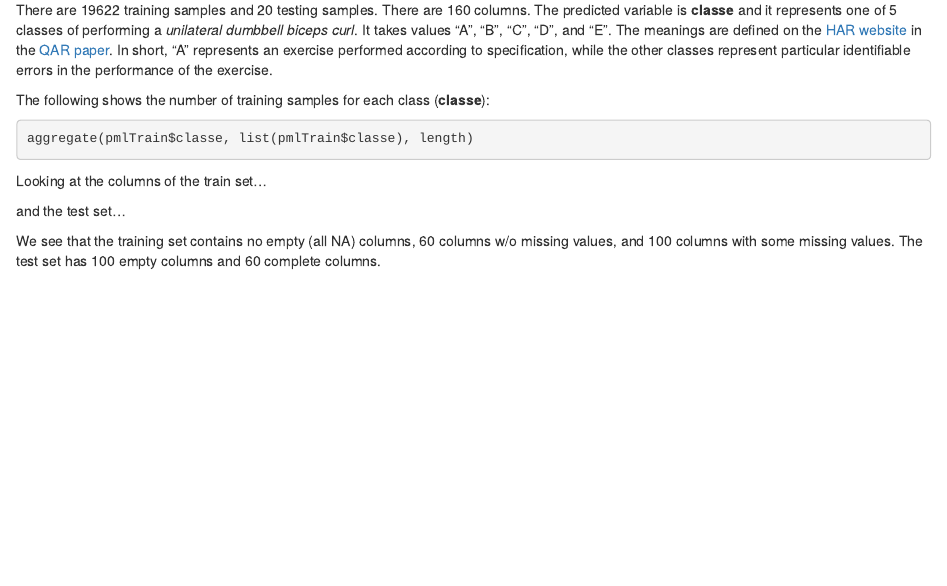
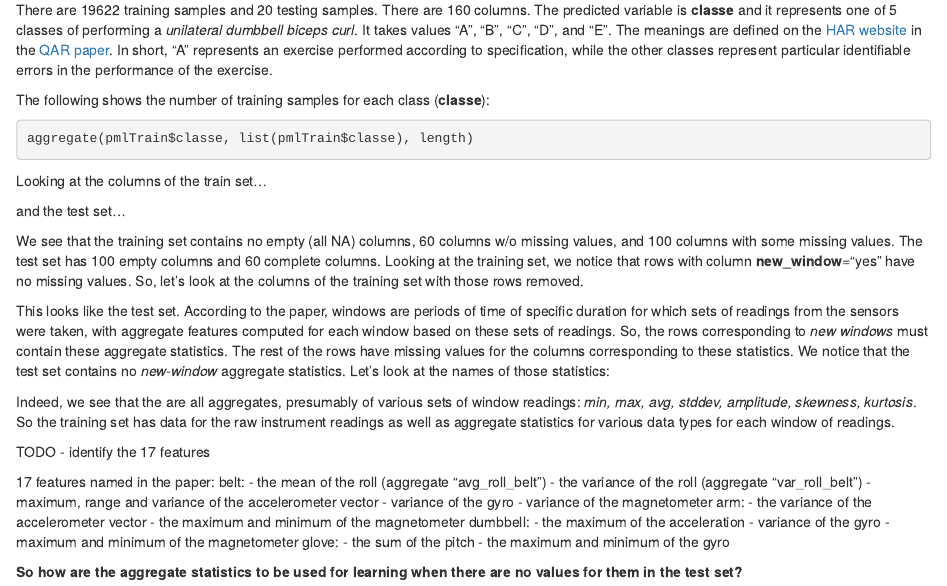
Before and after one commit to ivogeorg/R, an R Markdown document (data-science-specialization/datasci-8-practical-machine-learning/project/digital-exercise.Rmd): the page in a window 1100 px wide, from 420 px down. Rendered offline with R 4.5, knitr and Pandoc, with nearby package versions; the code chunks are not run, so their results and figures are left out.

Commit message:
plm 17 features

````diff
--- a/data-science-specialization/datasci-8-practical-machine-learning/project/digital-exercise.Rmd
+++ b/data-science-specialization/datasci-8-practical-machine-learning/project/digital-exercise.Rmd
@@ -57,4 +57,45 @@ names(cols) <- c("All NA", "No NA", "Some NA")
 cols
 ```
 
-We see that the training set contains no empty (all NA) columns, 60 columns w/o missing values, and 100 columns with some missing values. The test set has 100 empty columns and 60 complete columns.
+We see that the training set contains no empty (all NA) columns, 60 columns w/o missing values, and 100 columns with some missing values. The test set has 100 empty columns and 60 complete columns. Looking at the training set, we notice that rows with column **new_window**="yes" have no missing values. So, let's look at the columns of the training set with those rows removed.
+
+```{r explore-5, echo=FALSE}
+trainSet <- pmlTrain[pmlTrain$new_window!="yes",]
+trainAllNA <- sum(sapply(trainSet, function(x) all(is.na(x))))
+trainNoNA <- sum(sapply(trainSet, function(x) all(!is.na(x))))
+trainSomeNA <- sum(sapply(trainSet, function(x) !all(!is.na(x))))
+cols <- c(trainAllNA, trainNoNA, trainSomeNA)
+names(cols) <- c("All NA", "No NA", "Some NA")
+cols
+```
+
+This looks like the test set. According to the paper, windows are periods of time of specific duration for which sets of readings from the sensors were taken, with aggregate features computed for each window based on these sets of readings. So, the rows corresponding to _new windows_ must contain these aggregate statistics. The rest of the rows have missing values for the columns corresponding to these statistics. We notice that the test set contains no _new-window_ aggregate statistics. Let's look at the names of those statistics:
+
+```{r explore-6, echo=FALSE}
+names(pmlTest)[sapply(pmlTest, function(x) all(is.na(x)))]
+```
+
+Indeed, we see that the are all aggregates, presumably of various sets of window readings: _min, max, avg, stddev, amplitude, skewness, kurtosis_. So the training set has data for the raw instrument readings as well as aggregate statistics for various data types for each window of readings.
+
+TODO - identify the 17 features
+
+17 features named in the paper:
+belt:
+- the mean of the roll (aggregate "avg_roll_belt")
+- the variance of the roll (aggregate "var_roll_belt")
+- maximum, range and variance of the accelerometer vector
+- variance of the gyro
+- variance of the magnetometer
+arm:
+- the variance of the accelerometer vector
+- the maximum and minimum of the magnetometer
+dumbbell:
+- the maximum of the acceleration
+- variance of the gyro
+- maximum and minimum of the magnetometer
+glove:
+- the sum of the pitch
+- the maximum and minimum of the gyro
+
+
+__So how are the aggregate statistics to be used for learning when there are no values for them in the test set?__
````
